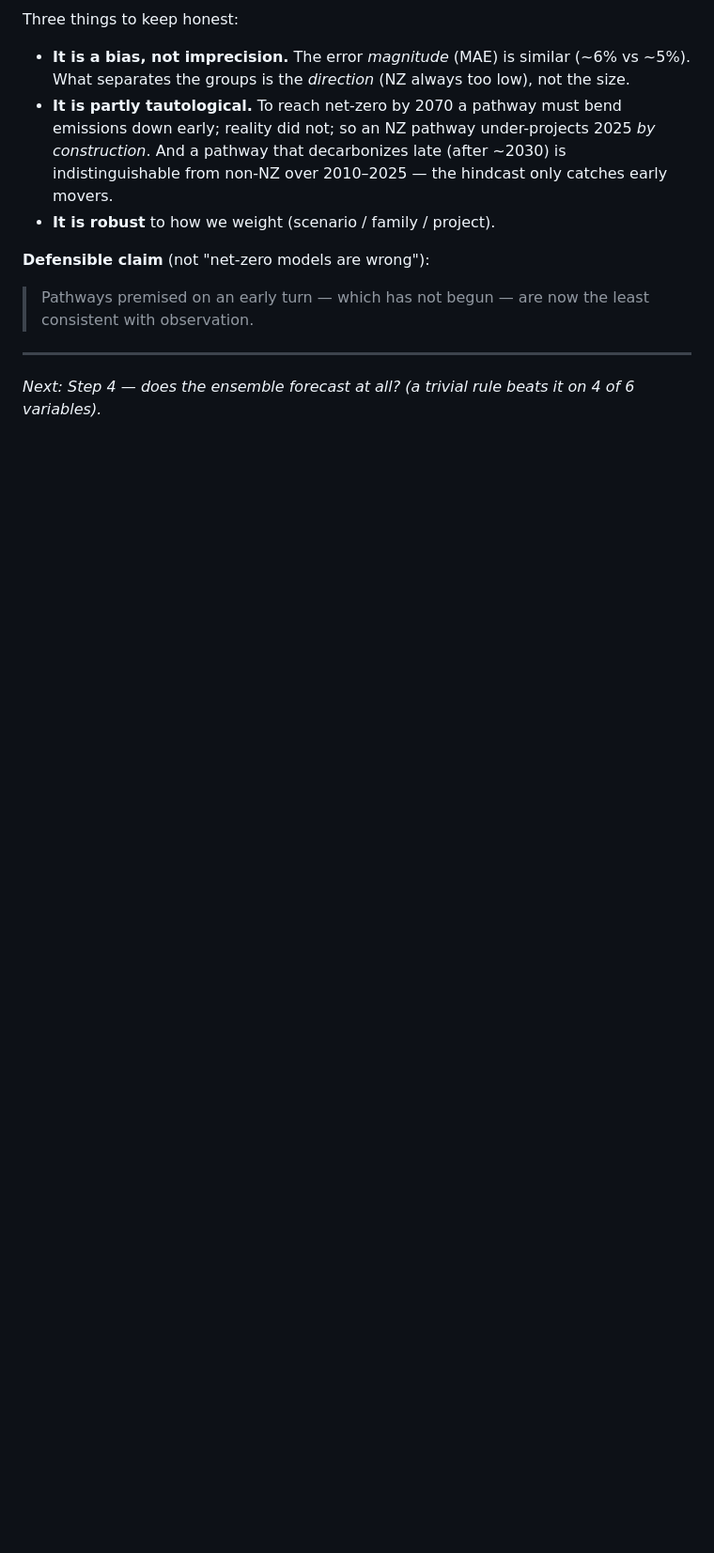
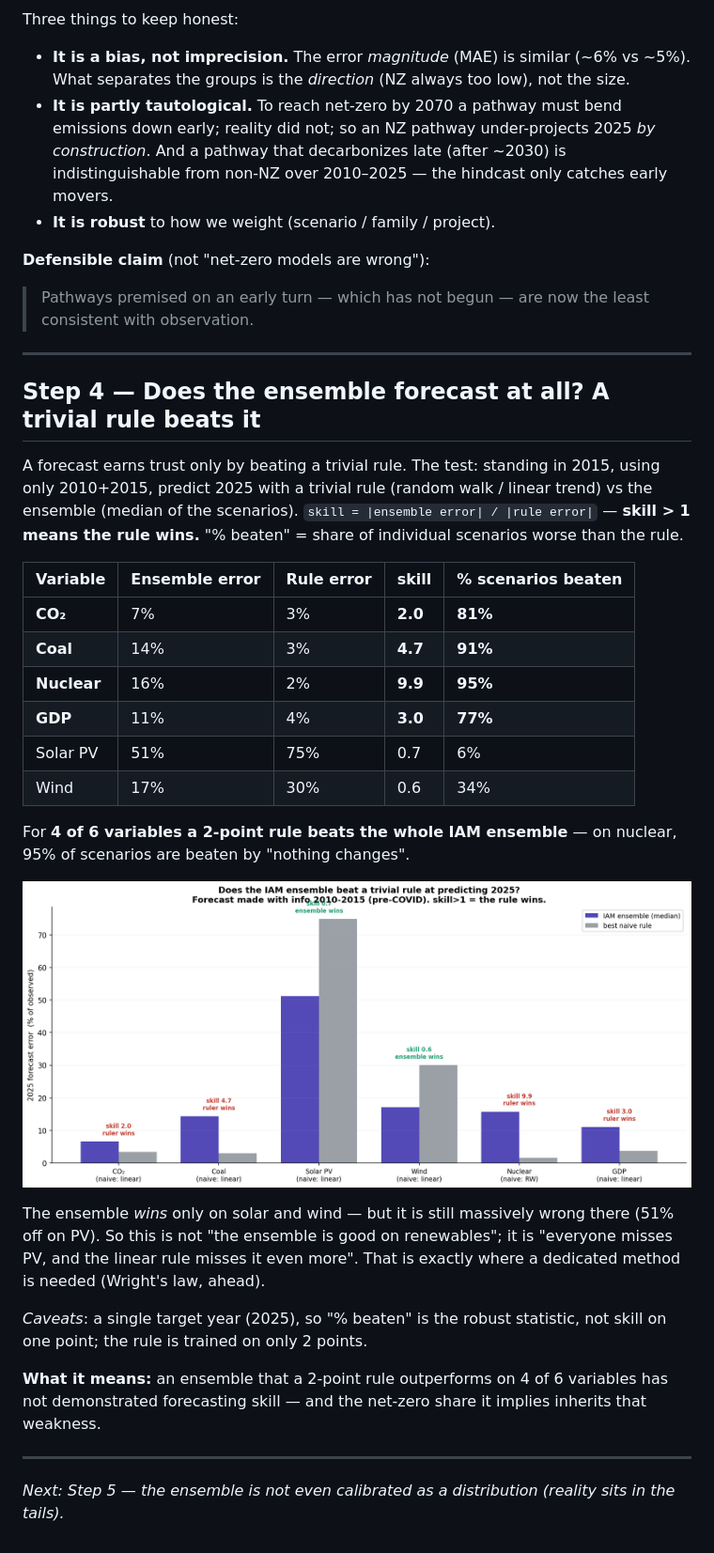
Before and after one commit to remipaccou/Prisma-Summer-School---Working-Group, a Markdown page: working files/narrative.md, the part around the change. Shown at 94% size. GitHub-like rendering; blank space fills up the shorter version.

Commit message:
narrative: add Step 4 (a trivial rule beats the ensemble on 4 of 6 variables) with benchmark figure

```diff
--- a/working files/narrative.md
+++ b/working files/narrative.md
@@ -104,4 +104,37 @@ Three things to keep honest:
 
 ---
 
-*Next: Step 4 — does the ensemble forecast at all? (a trivial rule beats it on 4 of 6 variables).*
+## Step 4 — Does the ensemble forecast at all? A trivial rule beats it
+
+A forecast earns trust only by beating a trivial rule. The test: standing in 2015, using only
+2010+2015, predict 2025 with a trivial rule (random walk / linear trend) vs the ensemble (median
+of the scenarios). `skill = |ensemble error| / |rule error|` — **skill > 1 means the rule wins.**
+"% beaten" = share of individual scenarios worse than the rule.
+
+| Variable | Ensemble error | Rule error | skill | % scenarios beaten |
+|---|---|---|---|---|
+| **CO₂** | 7% | 3% | **2.0** | **81%** |
+| **Coal** | 14% | 3% | **4.7** | **91%** |
+| **Nuclear** | 16% | 2% | **9.9** | **95%** |
+| **GDP** | 11% | 4% | **3.0** | **77%** |
+| Solar PV | 51% | 75% | 0.7 | 6% |
+| Wind | 17% | 30% | 0.6 | 34% |
+
+For **4 of 6 variables a 2-point rule beats the whole IAM ensemble** — on nuclear, 95% of
+scenarios are beaten by "nothing changes".
+
+![Step 4 — a trivial rule beats the ensemble on 4 of 6 variables](co2_benchmark.png)
+
+The ensemble *wins* only on solar and wind — but it is still massively wrong there (51% off on
+PV). So this is not "the ensemble is good on renewables"; it is "everyone misses PV, and the linear
+rule misses it even more". That is exactly where a dedicated method is needed (Wright's law, ahead).
+
+*Caveats*: a single target year (2025), so "% beaten" is the robust statistic, not skill on one
+point; the rule is trained on only 2 points.
+
+**What it means:** an ensemble that a 2-point rule outperforms on 4 of 6 variables has not
+demonstrated forecasting skill — and the net-zero share it implies inherits that weakness.
+
+---
+
+*Next: Step 5 — the ensemble is not even calibrated as a distribution (reality sits in the tails).*
```
